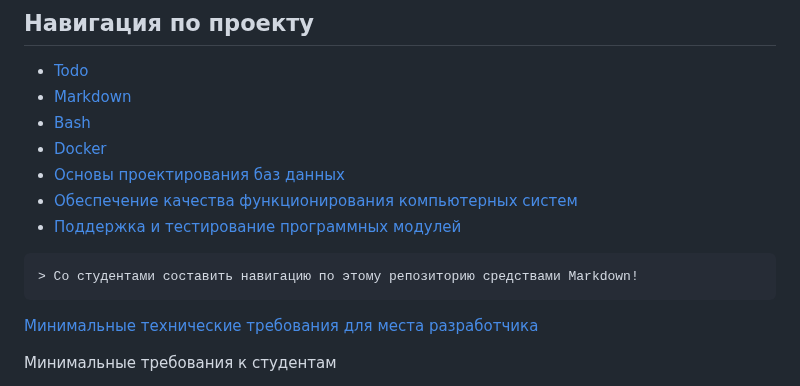
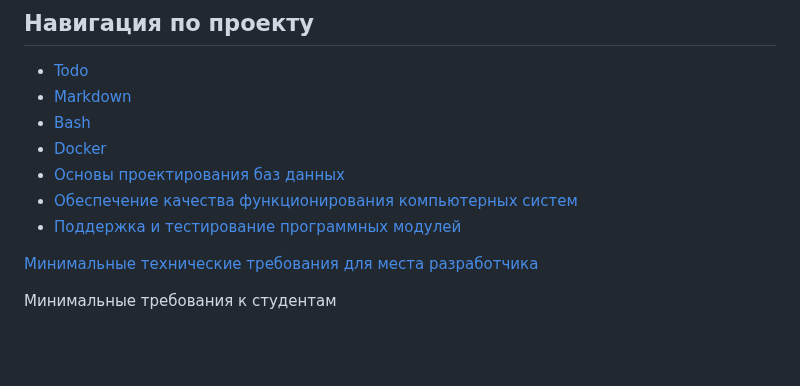
Before and after one commit to yufusawa/MfuaGit, a Markdown page: README.md, the part around one of its changes. Rendered like a GitHub page; blank space fills up the shorter version.

Commit message:
Update README.md - fix

````diff
--- a/README.md
+++ b/README.md
@@ -10,10 +10,6 @@
 - [Обеспечение качества функционирования компьютерных систем](/content/Ensuring_quality_computer_systems_functioning/README.md)
 - [Поддержка и тестирование программных модулей](/content/SupportAndtesting_of_software_modules/README.md)
 
-```markdown
-> Со студентами составить навигацию по этому репозиторию средствами Markdown!
-```
-
 [Минимальные технические требования для места разработчика](https://gitflic.ru/project/rurewa/cpp/file?branch=master)
 
 Минимальные требования к студентам
````
Also changed, not shown: other parts of README.md (+2 -2 lines).
